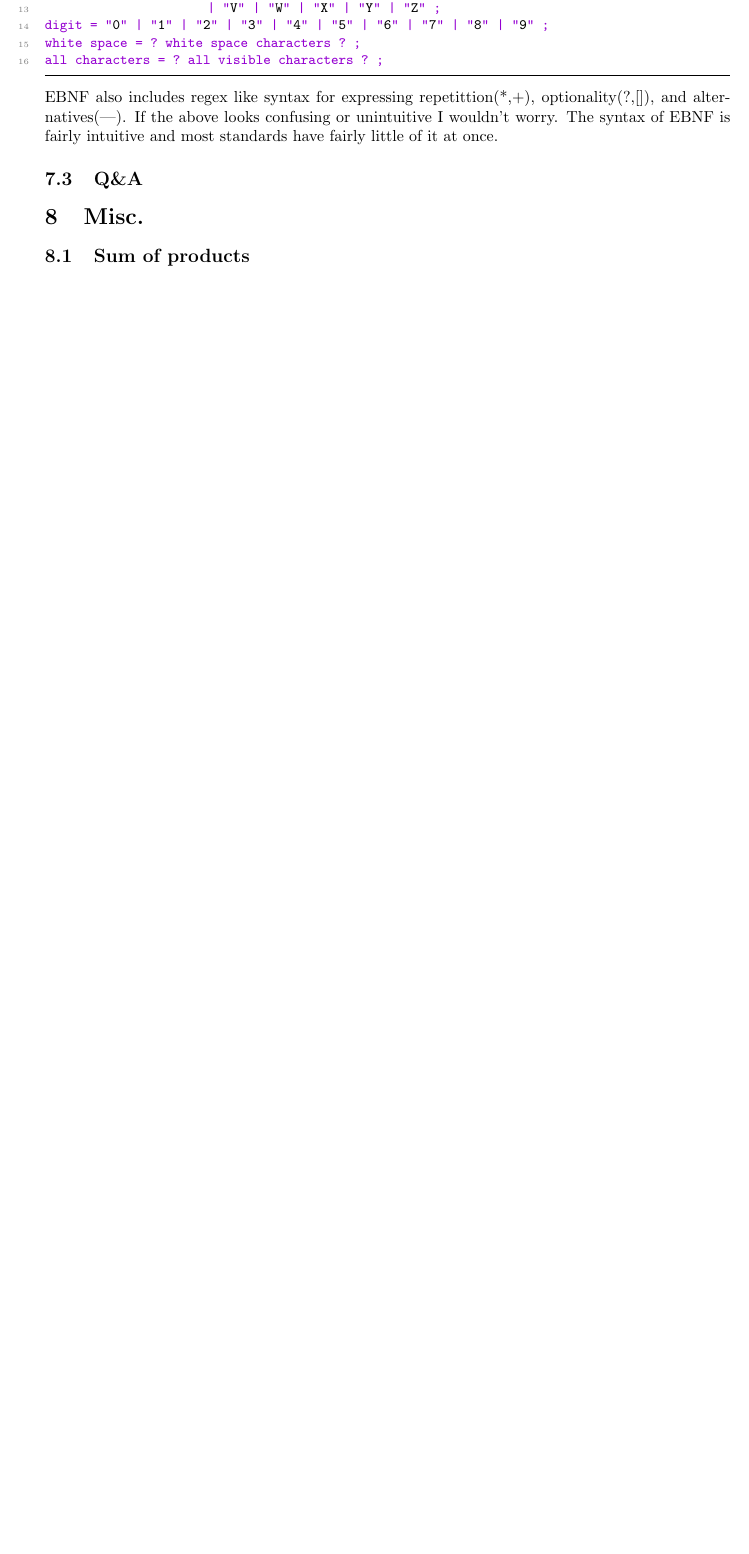
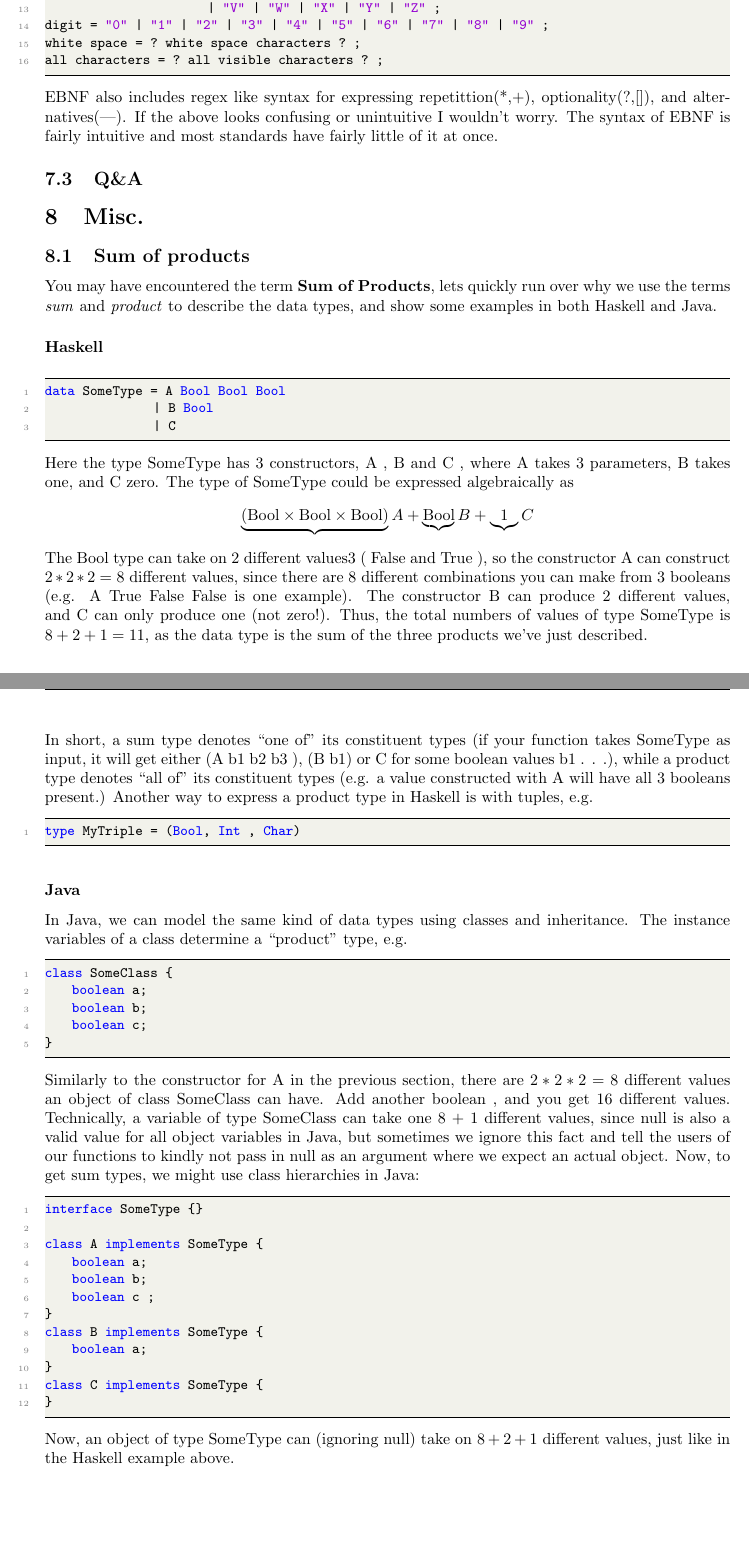
Before and after one commit to Swi005/Book-of-Magne, a LaTeX document (script/script.tex): part of page 19 of 21 before the commit and two parts of pages 19 and 20 of 22 after it, the two joined at a grey line, cut so that both start at the same text, the shorter picture padded with empty space. Compiled offline with pdfLaTeX.

Commit message:
Added Sum of Products section

```diff
--- a/script/script.tex
+++ b/script/script.tex
@@ -17,6 +17,7 @@
 \definecolor{dkgreen}{rgb}{0,0.6,0}
 \definecolor{gray}{rgb}{0.5,0.5,0.5}
 \definecolor{mauve}{rgb}{0.58,0,0.82}
+\definecolor{backcolour}{rgb}{0.95,0.95,0.92}
 
 \DeclareRobustCommand{\comment}[1]{
     {\color{orange}\emph{#1}}
@@ -107,16 +108,19 @@
 \newglossaryentry{ref sem}{name={\textbf{Reference Semantics}},description={Type of argument passing where the parameters point to the the address as the argument.}}
 \newglossaryentry{SLE}{name={\textbf{Software Language Engineering}},description={Software Language Engineering is the scientific field that researches language development, and mainteinace of formal descriptios, and tooling of software lanugages}}
 \newglossaryentry{BNF}{name={\textbf{Backus-Naur Form}},description={Formal notation for describing grammars. Used to describe the syntax of a language.}}
+\newglossaryentry{sum of prod}{name={\textbf{Sum of Products}},description={}}
+}
 \makenoidxglossaries
 %For handling code, addapt depending on language
 \lstset{frame=tb,
-  language=Haskell,
+  language=PASCAL,
   aboveskip=3mm,
   belowskip=3mm,
   showstringspaces=false,
   columns=flexible,
   basicstyle={\small\ttfamily},
   numbers=left,
+  backgroundcolor=\color{backcolour},
   numberstyle=\tiny\color{gray},
   keywordstyle=\color{blue},
   commentstyle=\color{dkgreen},
@@ -738,6 +742,70 @@ all characters = ? all visible characters ? ;
 
     \section{Misc.}
         \subsection{Sum of products}
+            You may have encountered the term \gls{sum of prod}, lets quickly run over why we use the terms \textit{sum} and \textit{product}
+            to describe the data types, and show some examples in both Haskell and Java.
+            \subsubsection*{Haskell}
+            \begin{lstlisting}[language=Haskell]
+data SomeType = A Bool Bool Bool
+                | B Bool
+                | C
+            \end{lstlisting}
+            Here the type SomeType has 3 constructors, A , B and C , where A takes 3 parameters, B takes one, and C zero.
+            The type of SomeType could be expressed algebraically as
+            \begin{align*}
+                \underbrace{(\text{Bool} \times \text{Bool} \times \text{Bool})}{A} + \underbrace{\text{Bool}}{B} + \underbrace{1}{C}
+            \end{align*}
+            The Bool type can take on 2 different values3
+            ( False and True ), so the constructor A
+            can construct $2 * 2 * 2 = 8$ different values, since there are 8 different combinations you can
+            make from 3 booleans (e.g. A True False False is one example). The constructor B can
+            produce 2 different values, and C can only produce one (not zero!).
+            Thus, the total numbers of values of type SomeType is $8 + 2 + 1 = 11$, as the data type
+            is the sum of the three products we've just described.\\
+            In short, a sum type denotes “one of” its constituent types (if your function takes SomeType
+            as input, it will get either (A b1 b2 b3 ), (B b1) or C for some boolean values b1 . . .), while
+            a product type denotes “all of” its constituent types (e.g. a value constructed with A will
+            have all 3 booleans present.) Another way to express a product type in Haskell is with tuples,
+            e.g.
+            \begin{lstlisting}[language=Haskell]
+type MyTriple = (Bool, Int , Char)
+            \end{lstlisting}
+            \subsubsection*{Java}
+            In Java, we can model the same kind of data types using classes and inheritance. The instance
+            variables of a class determine a “product” type, e.g.
+            \begin{lstlisting}[language=Java]
+class SomeClass {
+    boolean a;
+    boolean b;
+    boolean c;
+}
+            \end{lstlisting}
+        Similarly to the constructor for A in the previous section, there are $2 * 2 * 2 = 8$ different
+values an object of class SomeClass can have. Add another boolean , and you get 16 different
+values. Technically, a variable of type SomeClass can take one 8 + 1 different values, since
+null is also a valid value for all object variables in Java, but sometimes we ignore this fact
+and tell the users of our functions to kindly not pass in null as an argument where we expect
+an actual object.
+Now, to get sum types, we might use class hierarchies in Java:
+
+\begin{lstlisting}[language=Java]
+interface SomeType {}
+
+class A implements SomeType {
+    boolean a;
+    boolean b;
+    boolean c ;
+}
+class B implements SomeType {
+    boolean a;
+}
+class C implements SomeType {
+}
+
+\end{lstlisting}
+    Now, an object of type SomeType can (ignoring null) take on $8 + 2 + 1$ different values,
+    just like in the Haskell example above.
+
         \subsection{Property based assertions}
         \subsection{Q\&A}
 
```
Also changed, not shown: script/script.pdf, script/script.tex (12 more changed lines).
